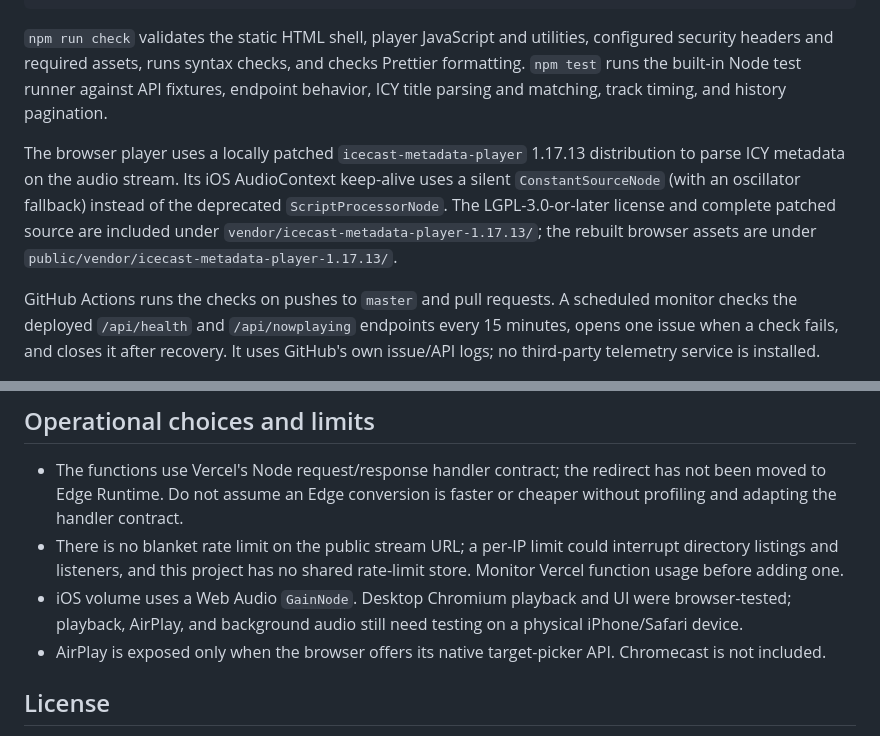
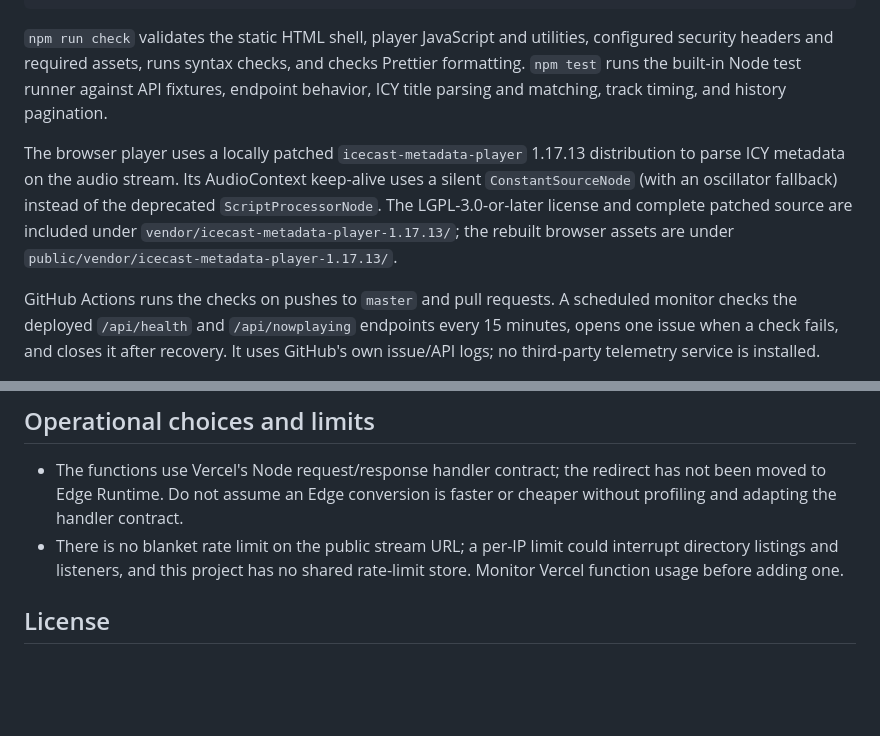
Before and after one commit to ZoniBoy00/suomirap-redirect, a Markdown page: README.md, 2 parts joined by grey strips. Drawn GitHub-style; blank space fills up the shorter version.

Commit message:
docs: remove mobile platform notes from README
- remove iOS and AirPlay testing requirements from the project README
- replace the vendored browser list with neutral codec and API guidance

```diff
--- a/README.md
+++ b/README.md
@@ -47,7 +47,7 @@ npm test
 
 `npm run check` validates the static HTML shell, player JavaScript and utilities, configured security headers and required assets, runs syntax checks, and checks Prettier formatting. `npm test` runs the built-in Node test runner against API fixtures, endpoint behavior, ICY title parsing and matching, track timing, and history pagination.
 
-The browser player uses a locally patched `icecast-metadata-player` 1.17.13 distribution to parse ICY metadata on the audio stream. Its iOS AudioContext keep-alive uses a silent `ConstantSourceNode` (with an oscillator fallback) instead of the deprecated `ScriptProcessorNode`. The LGPL-3.0-or-later license and complete patched source are included under `vendor/icecast-metadata-player-1.17.13/`; the rebuilt browser assets are under `public/vendor/icecast-metadata-player-1.17.13/`.
+The browser player uses a locally patched `icecast-metadata-player` 1.17.13 distribution to parse ICY metadata on the audio stream. Its AudioContext keep-alive uses a silent `ConstantSourceNode` (with an oscillator fallback) instead of the deprecated `ScriptProcessorNode`. The LGPL-3.0-or-later license and complete patched source are included under `vendor/icecast-metadata-player-1.17.13/`; the rebuilt browser assets are under `public/vendor/icecast-metadata-player-1.17.13/`.
 
 GitHub Actions runs the checks on pushes to `master` and pull requests. A scheduled monitor checks the deployed `/api/health` and `/api/nowplaying` endpoints every 15 minutes, opens one issue when a check fails, and closes it after recovery. It uses GitHub's own issue/API logs; no third-party telemetry service is installed.
 
@@ -65,8 +65,6 @@ The project can be imported into Vercel with the Git repository. If Git-based de
 
 - The functions use Vercel's Node request/response handler contract; the redirect has not been moved to Edge Runtime. Do not assume an Edge conversion is faster or cheaper without profiling and adapting the handler contract.
 - There is no blanket rate limit on the public stream URL; a per-IP limit could interrupt directory listings and listeners, and this project has no shared rate-limit store. Monitor Vercel function usage before adding one.
-- iOS volume uses a Web Audio `GainNode`. Desktop Chromium playback and UI were browser-tested; playback, AirPlay, and background audio still need testing on a physical iPhone/Safari device.
-- AirPlay is exposed only when the browser offers its native target-picker API. Chromecast is not included.
 
 ## License
 
```
Also changed, not shown: 1 other file.
